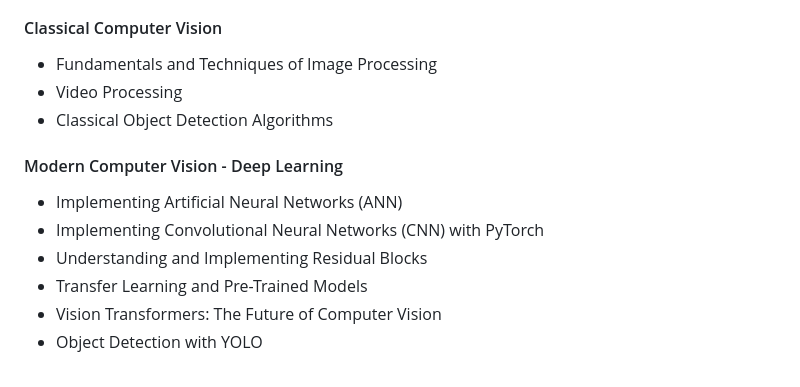
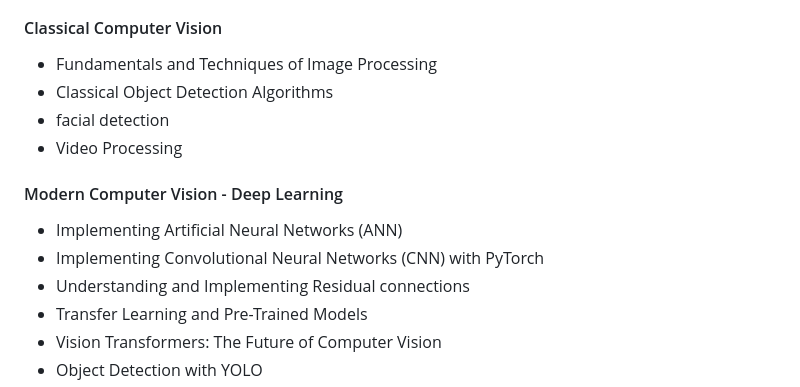
Before and after one commit to alirezasaharkhiz9/undergraduate-project-computer-vision, a Markdown page: README.md, the part around the change. GitHub-like rendering.

```diff
--- a/README.md
+++ b/README.md
@@ -16,12 +16,13 @@ This undergraduate project focuses on exploring and developing advanced techniqu
 The project will be organized into the following sections:
 #### Classical Computer Vision
 - Fundamentals and Techniques of Image Processing
+- Classical Object Detection Algorithms
+- facial detection
 - Video Processing
-- Classical Object Detection Algorithms
 #### Modern Computer Vision - Deep Learning
 - Implementing Artificial Neural Networks (ANN)
 - Implementing Convolutional Neural Networks (CNN) with PyTorch
-- Understanding and Implementing Residual Blocks
+- Understanding and Implementing Residual connections
 - Transfer Learning and Pre-Trained Models
 - Vision Transformers: The Future of Computer Vision
 - Object Detection with YOLO
```
